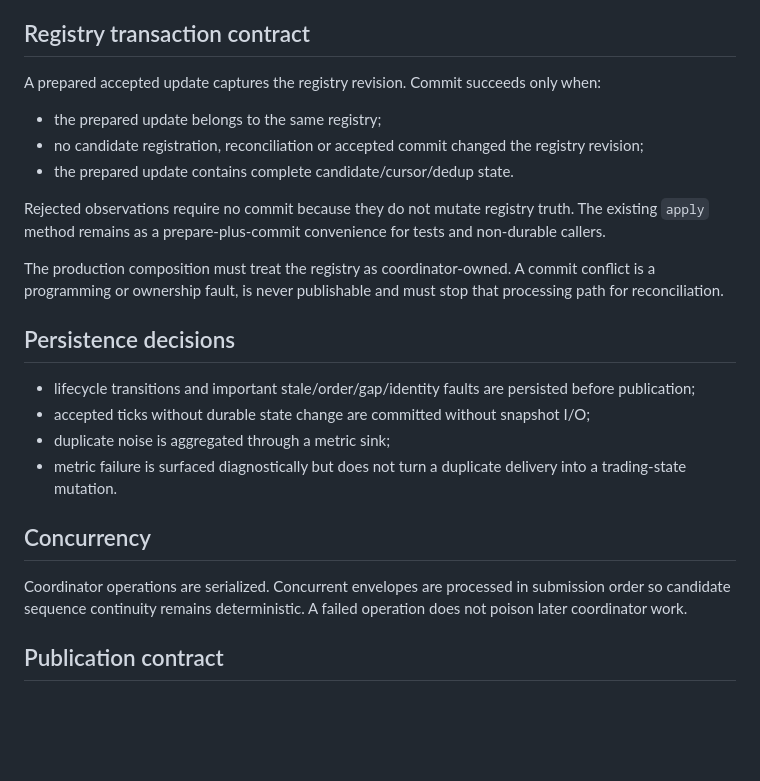
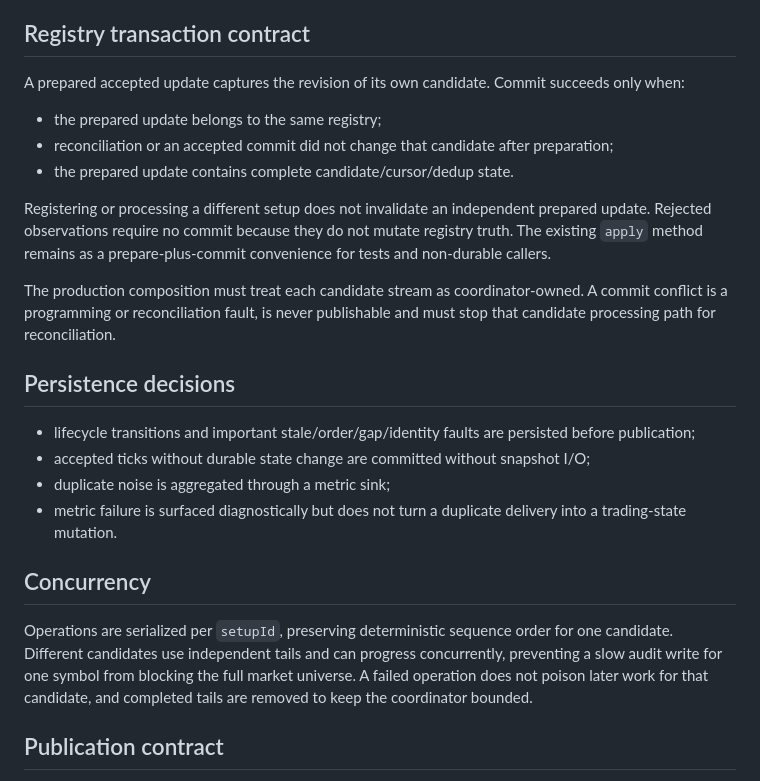
Before and after one commit to Hamrez95/Quantara, a Markdown page: docs/v1.2/audited-candidate-coordinator.md, the part around the change. GitHub-like rendering; blank space fills up the shorter version.

Commit message:
docs: describe per-candidate transaction isolation

```diff
--- a/docs/v1.2/audited-candidate-coordinator.md
+++ b/docs/v1.2/audited-candidate-coordinator.md
@@ -27,15 +27,15 @@ If durable storage fails, the prepared update is not committed. Replaying the sa
 
 ## Registry transaction contract
 
-A prepared accepted update captures the registry revision. Commit succeeds only when:
+A prepared accepted update captures the revision of its own candidate. Commit succeeds only when:
 
 - the prepared update belongs to the same registry;
-- no candidate registration, reconciliation or accepted commit changed the registry revision;
+- reconciliation or an accepted commit did not change that candidate after preparation;
 - the prepared update contains complete candidate/cursor/dedup state.
 
-Rejected observations require no commit because they do not mutate registry truth. The existing `apply` method remains as a prepare-plus-commit convenience for tests and non-durable callers.
+Registering or processing a different setup does not invalidate an independent prepared update. Rejected observations require no commit because they do not mutate registry truth. The existing `apply` method remains as a prepare-plus-commit convenience for tests and non-durable callers.
 
-The production composition must treat the registry as coordinator-owned. A commit conflict is a programming or ownership fault, is never publishable and must stop that processing path for reconciliation.
+The production composition must treat each candidate stream as coordinator-owned. A commit conflict is a programming or reconciliation fault, is never publishable and must stop that candidate processing path for reconciliation.
 
 ## Persistence decisions
 
@@ -46,7 +46,7 @@ The production composition must treat the registry as coordinator-owned. A commi
 
 ## Concurrency
 
-Coordinator operations are serialized. Concurrent envelopes are processed in submission order so candidate sequence continuity remains deterministic. A failed operation does not poison later coordinator work.
+Operations are serialized per `setupId`, preserving deterministic sequence order for one candidate. Different candidates use independent tails and can progress concurrently, preventing a slow audit write for one symbol from blocking the full market universe. A failed operation does not poison later work for that candidate, and completed tails are removed to keep the coordinator bounded.
 
 ## Publication contract
 
```
